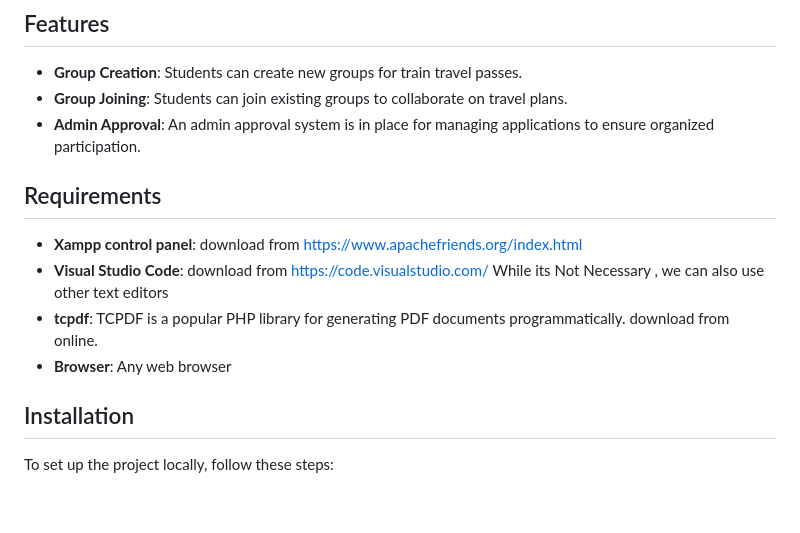
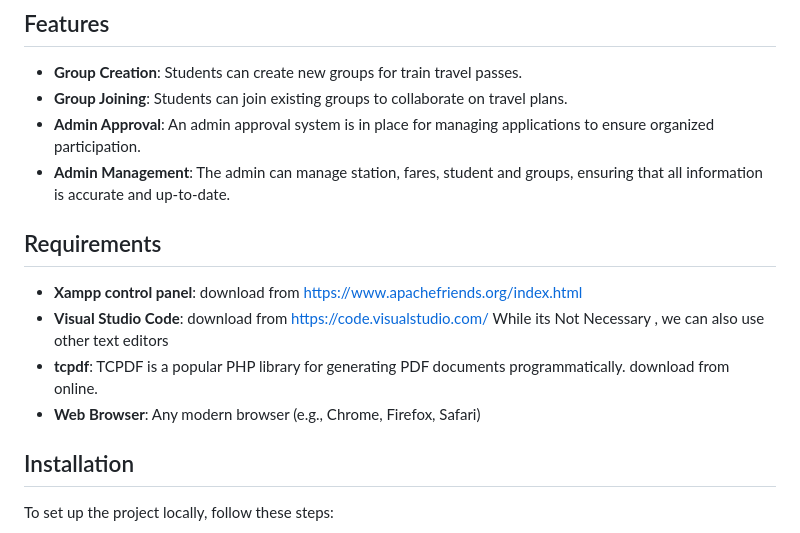
Before and after one commit to JohnBilkedsY/TranPassConcessionGroupSystem, a Markdown page: README.md, the part around the change. Drawn GitHub-style; blank space fills up the shorter version.

```diff
--- a/README.md
+++ b/README.md
@@ -25,12 +25,14 @@ The **Fare Friendly Student Pass Organizer** was developed to address these issu
 - **Group Creation**: Students can create new groups for train travel passes.
 - **Group Joining**: Students can join existing groups to collaborate on travel plans.
 - **Admin Approval**: An admin approval system is in place for managing applications to ensure organized participation.
+- **Admin Management**: The admin can manage station, fares, student and groups, ensuring that all information is accurate and up-to-date.
 
 ## Requirements
 - **Xampp control panel**: download from https://www.apachefriends.org/index.html
 - **Visual Studio Code**: download from https://code.visualstudio.com/ While its Not Necessary , we can also use other text editors
 - **tcpdf**: TCPDF is a popular PHP library for generating PDF documents programmatically. download from online.
-- **Browser**: Any web browser
+- **Web Browser**: Any modern browser (e.g., Chrome, Firefox, Safari)
+
 
 ## Installation
 To set up the project locally, follow these steps:
```
